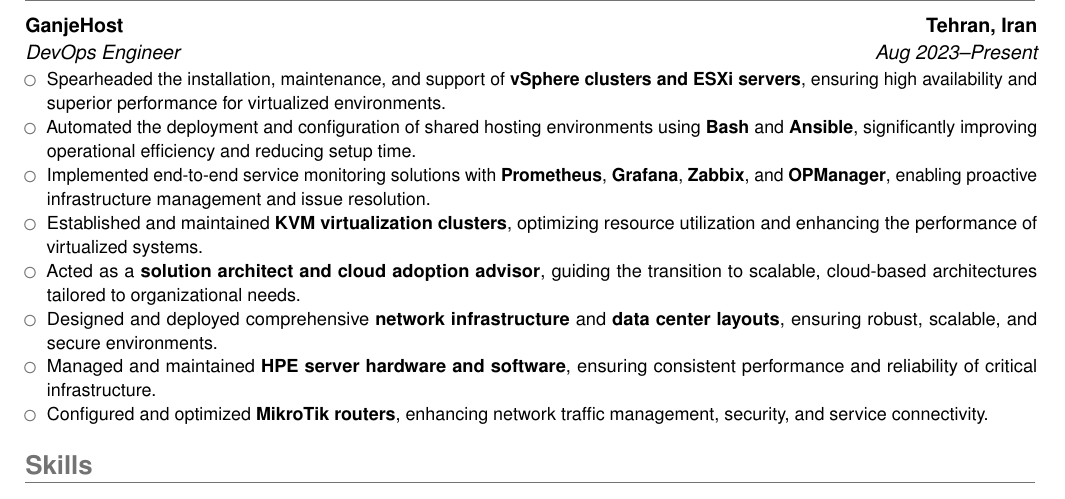
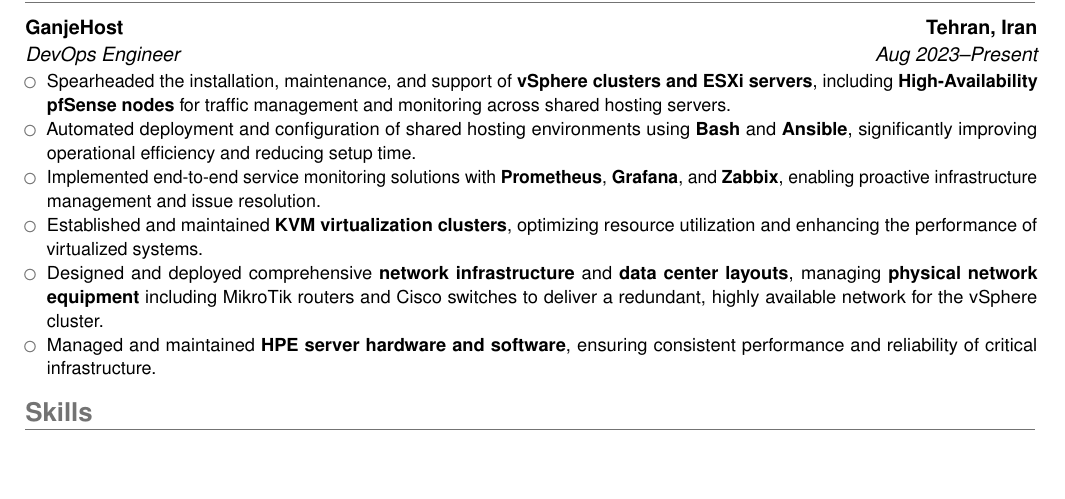
Before and after one commit to SinaAboutalebi/SinaAboutalebi.pdf, a LaTeX CV (src/main.tex, which reads src/cv/experiences.tex): part of the page, cut so that both start at the same text, the shorter picture padded with empty space. Compiled offline with pdfLaTeX.

Commit message:
feat: enhance experiences section with detailed responsibilities and achievements

```diff
--- a/src/cv/experiences.tex
+++ b/src/cv/experiences.tex
@@ -2,19 +2,17 @@
 
 \cventry{Aug 2023--Present}{DevOps Engineer}{GanjeHost}{Tehran, Iran}{}{
     \begin{itemize}
-            \item Spearheaded the installation, maintenance, and support of \textbf{vSphere clusters and ESXi servers},
-                  ensuring high availability and superior performance for virtualized environments.
-            \item Automated the deployment and configuration of shared hosting environments using \textbf{Bash} and \textbf{Ansible},
-                  significantly improving operational efficiency and reducing setup time.
-            \item Implemented end-to-end service monitoring solutions with \textbf{Prometheus}, \textbf{Grafana}, \textbf{Zabbix},
-                  and \textbf{OPManager}, enabling proactive infrastructure management and issue resolution.
-            \item Established and maintained \textbf{KVM virtualization clusters}, optimizing resource utilization
-                  and enhancing the performance of virtualized systems.
-            \item Acted as a \textbf{solution architect and cloud adoption advisor}, guiding the transition to scalable,
-                  cloud-based architectures tailored to organizational needs.
-            \item Designed and deployed comprehensive \textbf{network infrastructure} and \textbf{data center layouts},
-                  ensuring robust, scalable, and secure environments.
-            \item Managed and maintained \textbf{HPE server hardware and software}, ensuring consistent performance and reliability of critical infrastructure.
-            \item Configured and optimized \textbf{MikroTik routers}, enhancing network traffic management, security, and service connectivity.
+        \item Spearheaded the installation, maintenance, and support of \textbf{vSphere clusters and ESXi servers},
+        including \textbf{High-Availability pfSense nodes} for traffic management and monitoring across shared hosting servers.
+        \item Automated deployment and configuration of shared hosting environments using \textbf{Bash} and \textbf{Ansible},
+        significantly improving operational efficiency and reducing setup time.
+        \item Implemented end-to-end service monitoring solutions with \textbf{Prometheus}, \textbf{Grafana}, and \textbf{Zabbix},
+        enabling proactive infrastructure management and issue resolution.
+        \item Established and maintained \textbf{KVM virtualization clusters},
+        optimizing resource utilization and enhancing the performance of virtualized systems.
+        \item Designed and deployed comprehensive \textbf{network infrastructure} and \textbf{data center layouts},
+        managing \textbf{physical network equipment} including MikroTik routers and Cisco switches to deliver a redundant,
+        highly available network for the vSphere cluster.
+        \item Managed and maintained \textbf{HPE server hardware and software}, ensuring consistent performance and reliability of critical infrastructure.
     \end{itemize}
 }
```
